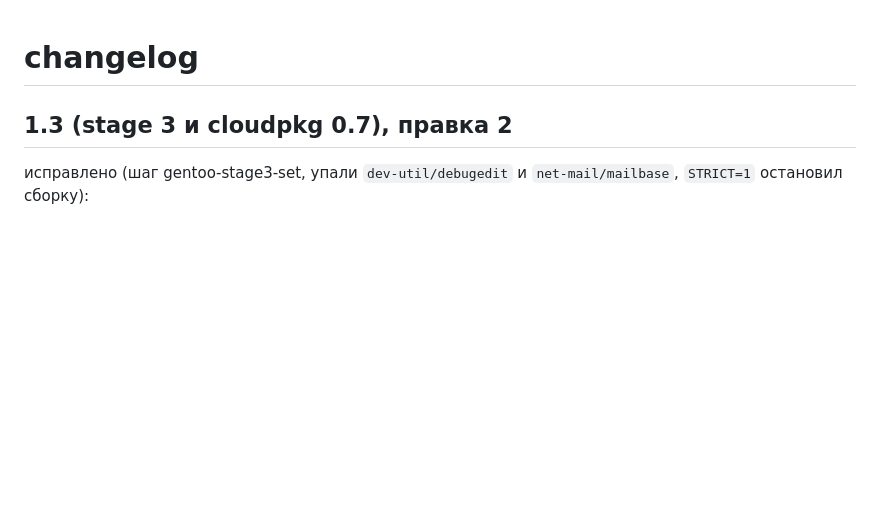
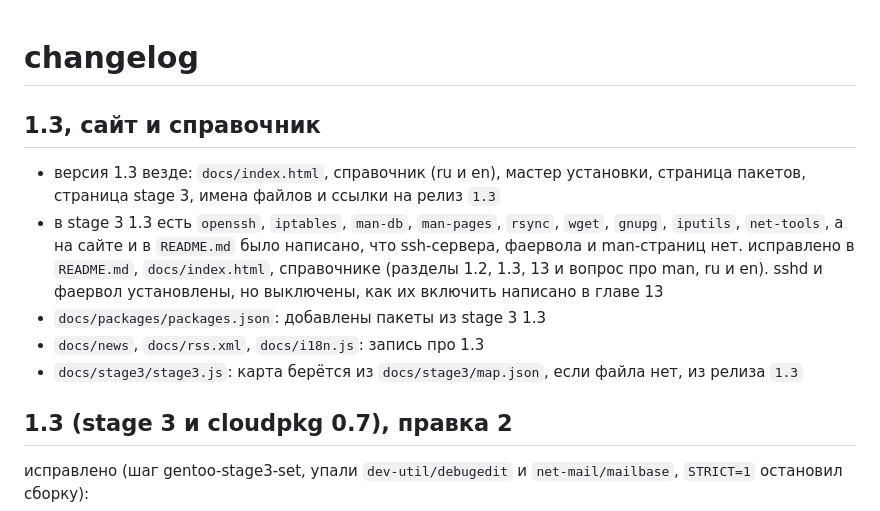
Before and after one commit to wh1laye/cloudos-repo, a Markdown page: CHANGELOG.md, the part around the change. Rendered like a GitHub page; blank space fills up the shorter version.

```diff
--- a/CHANGELOG.md
+++ b/CHANGELOG.md
@@ -1,4 +1,12 @@
 # changelog
+
+## 1.3, сайт и справочник
+
+- версия 1.3 везде: `docs/index.html`, справочник (ru и en), мастер установки, страница пакетов, страница stage 3, имена файлов и ссылки на релиз `1.3`
+- в stage 3 1.3 есть `openssh`, `iptables`, `man-db`, `man-pages`, `rsync`, `wget`, `gnupg`, `iputils`, `net-tools`, а на сайте и в `README.md` было написано, что ssh-сервера, фаервола и man-страниц нет. исправлено в `README.md`, `docs/index.html`, справочнике (разделы 1.2, 1.3, 13 и вопрос про man, ru и en). sshd и фаервол установлены, но выключены, как их включить написано в главе 13
+- `docs/packages/packages.json`: добавлены пакеты из stage 3 1.3
+- `docs/news`, `docs/rss.xml`, `docs/i18n.js`: запись про 1.3
+- `docs/stage3/stage3.js`: карта берётся из `docs/stage3/map.json`, если файла нет, из релиза `1.3`
 
 ## 1.3 (stage 3 и cloudpkg 0.7), правка 2
 
```
Also changed, not shown: README.md (+4 -2 lines).
